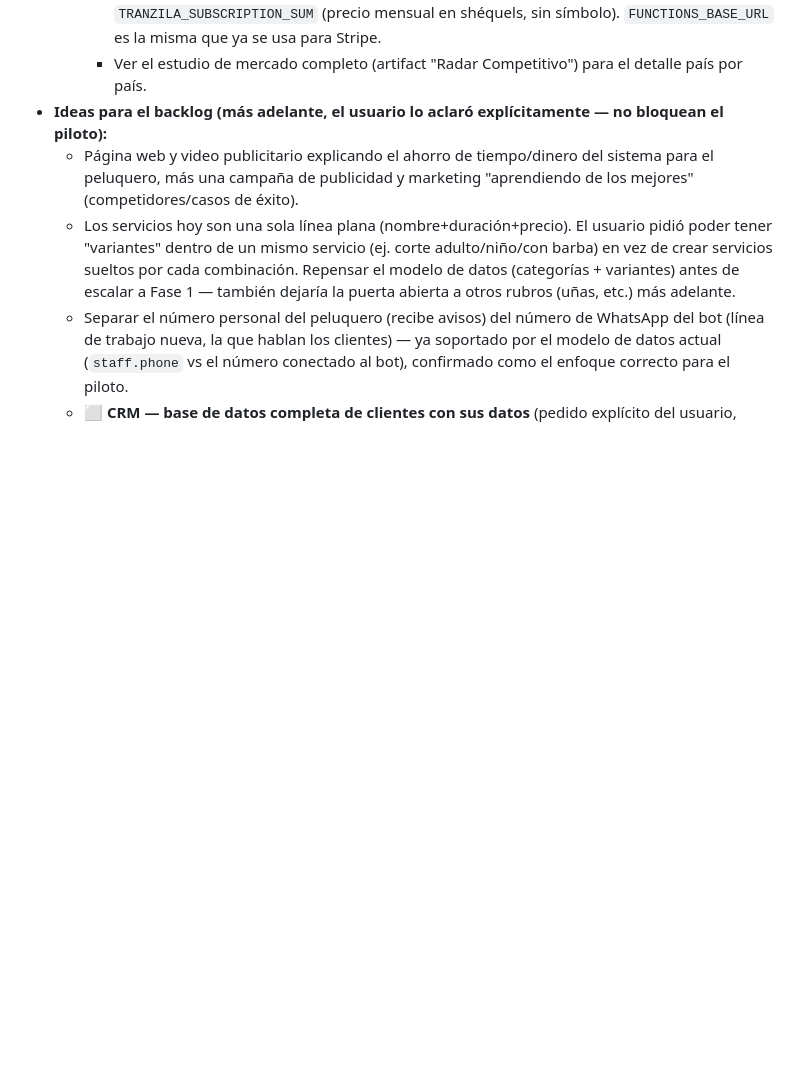
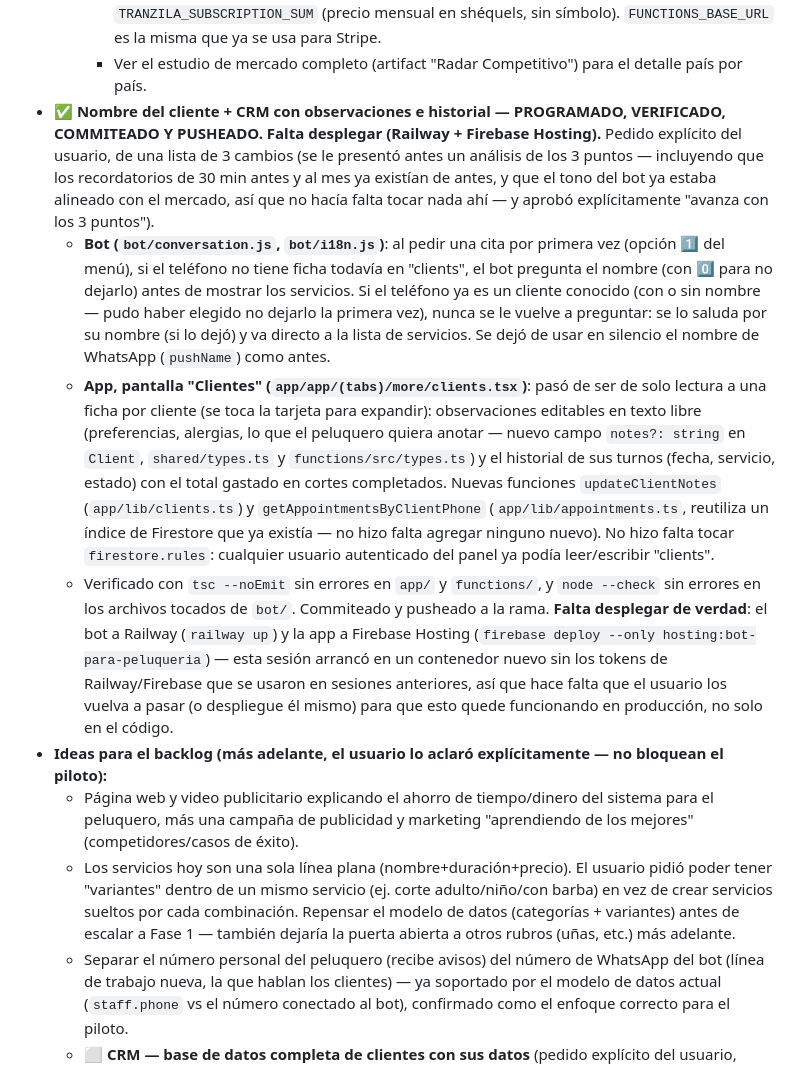
Before and after one commit to bircathamazon-debug/whatapp, a Markdown page: CLAUDE.md, the part around the change. Rendered like a GitHub page; blank space fills up the shorter version.

Commit message:
Actualizar memoria del proyecto: nombre de cliente + CRM de observaciones
Co-Authored-By: Claude Sonnet 5 <noreply@anthropic.com>
Claude-Session: https://claude.ai/code/session_01SZVFk5Z8AzSzBWGWACf52T

```diff
--- a/CLAUDE.md
+++ b/CLAUDE.md
@@ -854,6 +854,42 @@ detalle técnico completo de arquitectura y setup.
       símbolo). `FUNCTIONS_BASE_URL` es la misma que ya se usa para Stripe.
     - Ver el estudio de mercado completo (artifact "Radar Competitivo")
       para el detalle país por país.
+- ✅ **Nombre del cliente + CRM con observaciones e historial — PROGRAMADO,
+  VERIFICADO, COMMITEADO Y PUSHEADO. Falta desplegar (Railway + Firebase
+  Hosting).** Pedido explícito del usuario, de una lista de 3 cambios
+  (se le presentó antes un análisis de los 3 puntos — incluyendo que los
+  recordatorios de 30 min antes y al mes ya existían de antes, y que el
+  tono del bot ya estaba alineado con el mercado, así que no hacía falta
+  tocar nada ahí — y aprobó explícitamente "avanza con los 3 puntos").
+  - **Bot (`bot/conversation.js`, `bot/i18n.js`)**: al pedir una cita por
+    primera vez (opción 1️⃣ del menú), si el teléfono no tiene ficha
+    todavía en "clients", el bot pregunta el nombre (con 0️⃣ para no
+    dejarlo) antes de mostrar los servicios. Si el teléfono ya es un
+    cliente conocido (con o sin nombre — pudo haber elegido no dejarlo
+    la primera vez), nunca se le vuelve a preguntar: se lo saluda por su
+    nombre (si lo dejó) y va directo a la lista de servicios. Se dejó de
+    usar en silencio el nombre de WhatsApp (`pushName`) como antes.
+  - **App, pantalla "Clientes" (`app/app/(tabs)/more/clients.tsx`)**: pasó
+    de ser de solo lectura a una ficha por cliente (se toca la tarjeta
+    para expandir): observaciones editables en texto libre (preferencias,
+    alergias, lo que el peluquero quiera anotar — nuevo campo
+    `notes?: string` en `Client`, `shared/types.ts` y
+    `functions/src/types.ts`) y el historial de sus turnos (fecha,
+    servicio, estado) con el total gastado en cortes completados.
+    Nuevas funciones `updateClientNotes` (`app/lib/clients.ts`) y
+    `getAppointmentsByClientPhone` (`app/lib/appointments.ts`, reutiliza
+    un índice de Firestore que ya existía — no hizo falta agregar
+    ninguno nuevo). No hizo falta tocar `firestore.rules`: cualquier
+    usuario autenticado del panel ya podía leer/escribir "clients".
+  - Verificado con `tsc --noEmit` sin errores en `app/` y `functions/`, y
+    `node --check` sin errores en los archivos tocados de `bot/`.
+    Commiteado y pusheado a la rama. **Falta desplegar de verdad**: el
+    bot a Railway (`railway up`) y la app a Firebase Hosting
+    (`firebase deploy --only hosting:bot-para-peluqueria`) — esta sesión
+    arrancó en un contenedor nuevo sin los tokens de Railway/Firebase
+    que se usaron en sesiones anteriores, así que hace falta que el
+    usuario los vuelva a pasar (o despliegue él mismo) para que esto
+    quede funcionando en producción, no solo en el código.
 - **Ideas para el backlog (más adelante, el usuario lo aclaró
   explícitamente — no bloquean el piloto):**
   - Página web y video publicitario explicando el ahorro de tiempo/dinero
```
